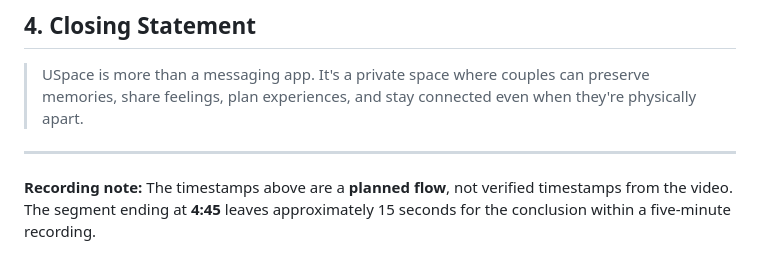
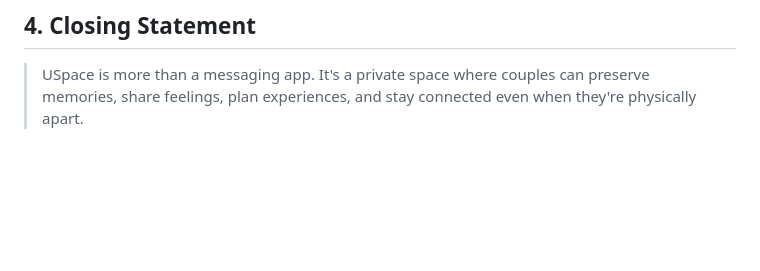
Before and after one commit to H1enZ/6ADET-FINAL-PROJECT--USpace-APP, a Markdown page: docs/DEMO VIDEO/USpace_DEMO_VIDEO.md, the part around the change. Rendered like a GitHub page; blank space fills up the shorter version.

Commit message:
Remove recording note from USpace demo video
Removed unverified recording note about video timestamps.

```diff
--- a/docs/DEMO VIDEO/USpace_DEMO_VIDEO.md
+++ b/docs/DEMO VIDEO/USpace_DEMO_VIDEO.md
@@ -44,7 +44,3 @@ All demo content is fictional. It includes made-up names, sample conversations,
 ## 4. Closing Statement
 
 > USpace is more than a messaging app. It's a private space where couples can preserve memories, share feelings, plan experiences, and stay connected even when they're physically apart.
-
----
-
-**Recording note:** The timestamps above are a **planned flow**, not verified timestamps from the video. The segment ending at **4:45** leaves approximately 15 seconds for the conclusion within a five-minute recording.
```
